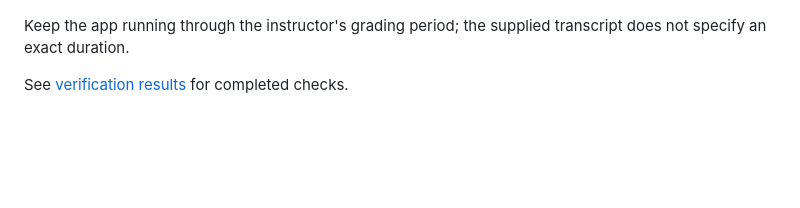
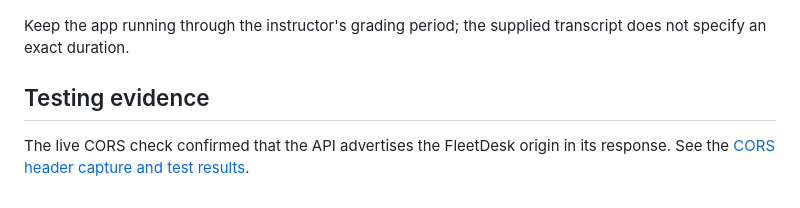
Before and after one commit to demo18c/fleetdesk, a Markdown page: docs/submission.md, the part around the change. GitHub-like rendering; blank space fills up the shorter version.

```diff
--- a/docs/submission.md
+++ b/docs/submission.md
@@ -76,4 +76,6 @@ The AWS console confirms the FleetDesk `t3.small` instance is Running with Elast
 
 Keep the app running through the instructor's grading period; the supplied transcript does not specify an exact duration.
 
-See [verification results](verification.md) for completed checks.
+## Testing evidence
+
+The live CORS check confirmed that the API advertises the FleetDesk origin in its response. See the [CORS header capture and test results](verification.md#cors-verification--november-15-2026).
```
Also changed, not shown: docs/verification.md (+6 -0 lines), docs/screenshots/api-cors.png (added).
